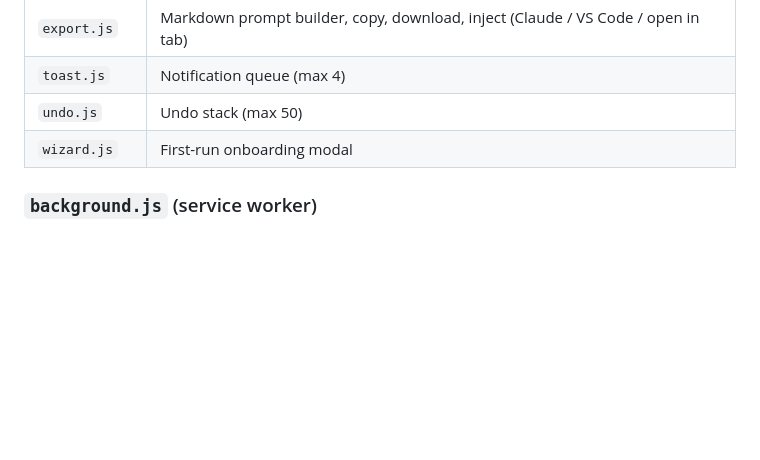
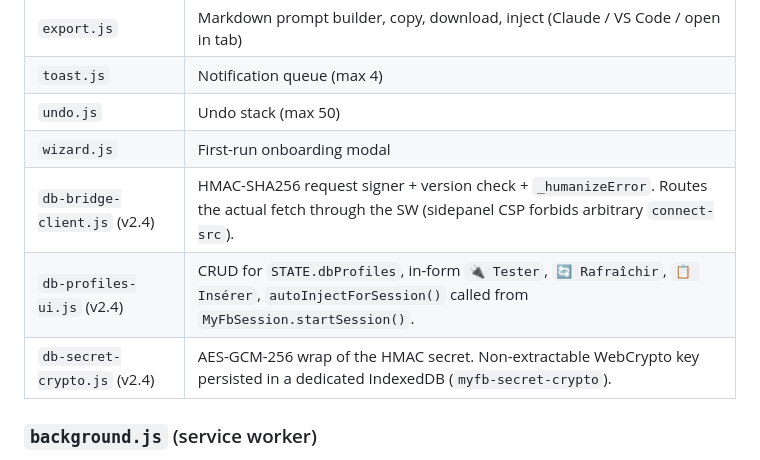
Before and after one commit to Fantinati-Anthony/BI-CHROME-AI-Feedback-For-AI, a Markdown page: ARCHITECTURE.md, the part around one of its changes. Drawn GitHub-style; blank space fills up the shorter version.

```diff
--- a/ARCHITECTURE.md
+++ b/ARCHITECTURE.md
@@ -180,6 +242,9 @@ shape transformation in `_migrateLegacy()` if needed.
 | `toast.js`  | Notification queue (max 4) |
 | `undo.js`   | Undo stack (max 50) |
 | `wizard.js` | First-run onboarding modal |
+| `db-bridge-client.js` (v2.4) | HMAC-SHA256 request signer + version check + `_humanizeError`. Routes the actual fetch through the SW (sidepanel CSP forbids arbitrary `connect-src`). |
+| `db-profiles-ui.js`  (v2.4) | CRUD for `STATE.dbProfiles`, in-form `🔌 Tester`, `🔄 Rafraîchir`, `📋 Insérer`, `autoInjectForSession()` called from `MyFbSession.startSession()`. |
+| `db-secret-crypto.js` (v2.4) | AES-GCM-256 wrap of the HMAC secret. Non-extractable WebCrypto key persisted in a dedicated IndexedDB (`myfb-secret-crypto`). |
 
 ### `background.js` (service worker)
 
```
Also changed, not shown: other parts of ARCHITECTURE.md (+62 -0 lines).
